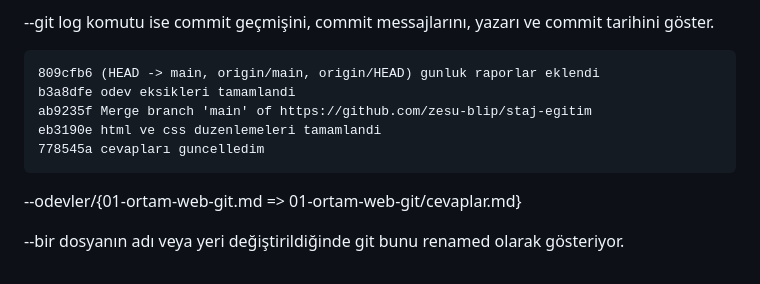
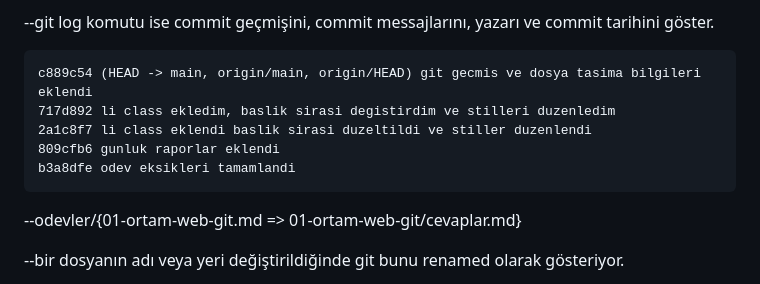
Before and after one commit to zesu-blip/staj-egitim, a Markdown page: odevler/02-html-css/cevaplar.md, the part around the change. GitHub-like rendering.

Commit message:
git gecmis ve dosya tasima bilgileri eklendi

```diff
--- a/odevler/02-html-css/cevaplar.md
+++ b/odevler/02-html-css/cevaplar.md
@@ -66,11 +66,11 @@ nothing to commit, working tree clean       çıktısını verdi.
 
 --git log komutu ise commit geçmişini, commit messajlarını, yazarı ve commit tarihini göster.
 
-    809cfb6 (HEAD -> main, origin/main, origin/HEAD) gunluk raporlar eklendi
+    c889c54 (HEAD -> main, origin/main, origin/HEAD) git gecmis ve dosya tasima bilgileri eklendi
+    717d892 li class ekledim, baslik sirasi degistirdim ve stilleri duzenledim
+    2a1c8f7 li class eklendi baslik sirasi duzeltildi ve stiller duzenlendi
+    809cfb6 gunluk raporlar eklendi
     b3a8dfe odev eksikleri tamamlandi
-    ab9235f Merge branch 'main' of https://github.com/zesu-blip/staj-egitim
-    eb3190e html ve css duzenlemeleri tamamlandi
-    778545a cevapları guncelledim
 
 --odevler/{01-ortam-web-git.md => 01-ortam-web-git/cevaplar.md}
 
```
